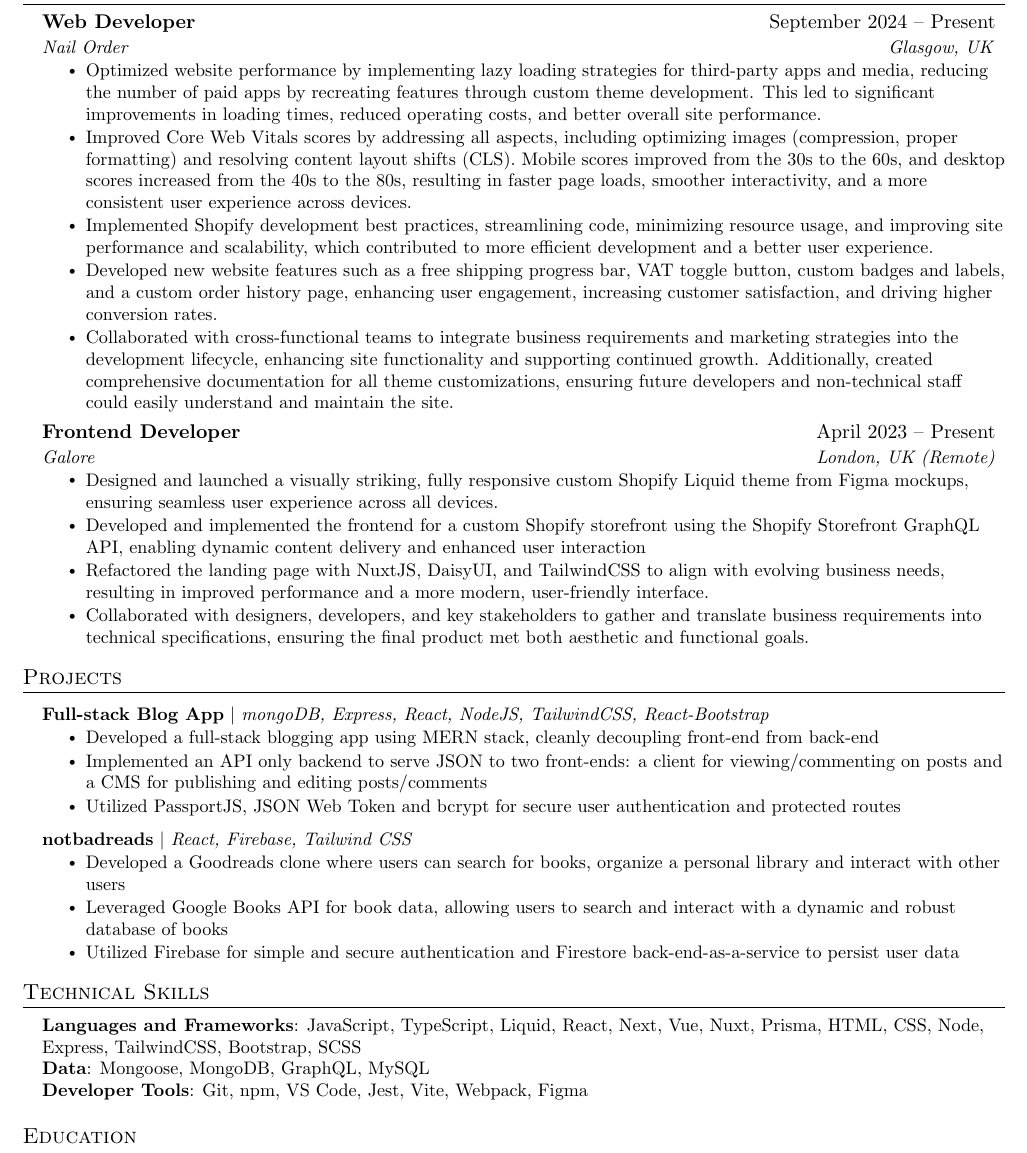
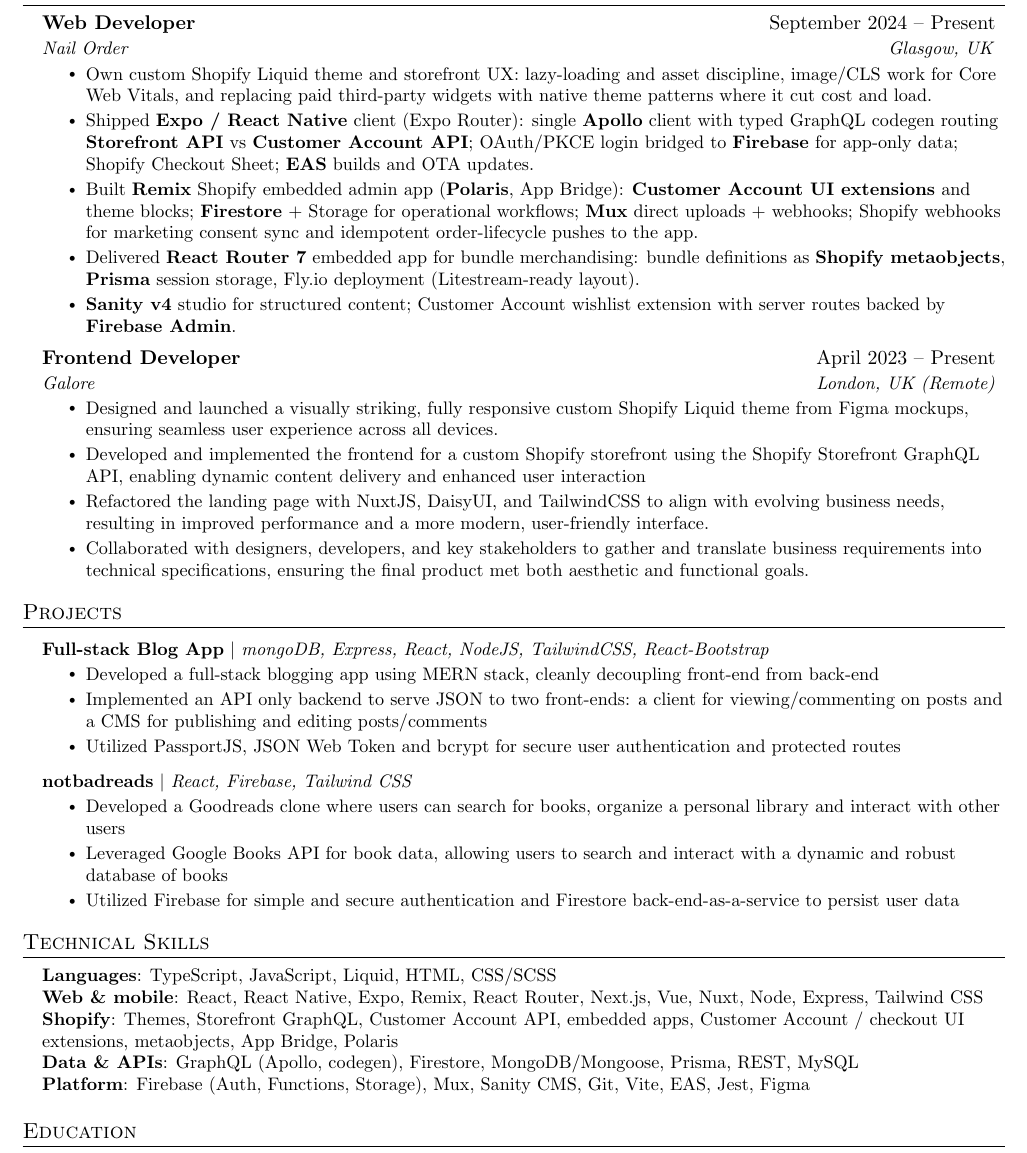
Before and after one commit to beejathon/portfolio, a LaTeX CV (src/assets/bj_cv_webdev.tex): part of the page, cut so that both start at the same text. Compiled offline with pdfLaTeX.

Commit message:
docs(cv): Nail Order platform bullets and pdfTeX-only Unicode hooks
Condense experience to stack/architecture highlights; fix contact URLs;
gate glyphtounicode for Tectonic/XeTeX compatibility.

Co-authored-by: Cursor <cursoragent@cursor.com>

```diff
--- a/src/assets/bj_cv_webdev.tex
+++ b/src/assets/bj_cv_webdev.tex
@@ -18,7 +18,10 @@
 \usepackage{fancyhdr}
 \usepackage[english]{babel}
 \usepackage{tabularx}
-\input{glyphtounicode}
+\usepackage{iftex}
+\ifPDFTeX
+  \input{glyphtounicode}
+\fi
 
 
 %----------FONT OPTIONS----------
@@ -57,8 +60,9 @@
   \vspace{-4pt}\scshape\raggedright\large
 }{}{0em}{}[\color{black}\titlerule \vspace{-5pt}]
 
-% Ensure that generate pdf is machine readable/ATS parsable
-\pdfgentounicode=1
+\ifPDFTeX
+  \pdfgentounicode=1
+\fi
 
 %-------------------------
 % Custom commands
@@ -126,11 +130,11 @@
       {Web Developer}{September 2024 -- Present}
       {Nail Order}{Glasgow, UK}
       \resumeItemListStart
-        \resumeItem{Optimized website performance by implementing lazy loading strategies for third-party apps and media, reducing the number of paid apps by recreating features through custom theme development. This led to significant improvements in loading times, reduced operating costs, and better overall site performance.}
-        \resumeItem{Improved Core Web Vitals scores by addressing all aspects, including optimizing images (compression, proper formatting) and resolving content layout shifts (CLS). Mobile scores improved from the 30s to the 60s, and desktop scores increased from the 40s to the 80s, resulting in faster page loads, smoother interactivity, and a more consistent user experience across devices.}
-        \resumeItem{Implemented Shopify development best practices, streamlining code, minimizing resource usage, and improving site performance and scalability, which contributed to more efficient development and a better user experience.}
-        \resumeItem{Developed new website features such as a free shipping progress bar, VAT toggle button, custom badges and labels, and a custom order history page, enhancing user engagement, increasing customer satisfaction, and driving higher conversion rates.}
-        \resumeItem{Collaborated with cross-functional teams to integrate business requirements and marketing strategies into the development lifecycle, enhancing site functionality and supporting continued growth. Additionally, created comprehensive documentation for all theme customizations, ensuring future developers and non-technical staff could easily understand and maintain the site.}
+        \resumeItem{Own custom Shopify Liquid theme and storefront UX: lazy-loading and asset discipline, image/CLS work for Core Web Vitals, and replacing paid third-party widgets with native theme patterns where it cut cost and load.}
+        \resumeItem{Shipped \textbf{Expo / React Native} client (Expo Router): single \textbf{Apollo} client with typed GraphQL codegen routing \textbf{Storefront API} vs \textbf{Customer Account API}; OAuth/PKCE login bridged to \textbf{Firebase} for app-only data; Shopify Checkout Sheet; \textbf{EAS} builds and OTA updates.}
+        \resumeItem{Built \textbf{Remix} Shopify embedded admin app (\textbf{Polaris}, App Bridge): \textbf{Customer Account UI extensions} and theme blocks; \textbf{Firestore} + Storage for operational workflows; \textbf{Mux} direct uploads + webhooks; Shopify webhooks for marketing consent sync and idempotent order-lifecycle pushes to the app.}
+        \resumeItem{Delivered \textbf{React Router 7} embedded app for bundle merchandising: bundle definitions as \textbf{Shopify metaobjects}, \textbf{Prisma} session storage, Fly.io deployment (Litestream-ready layout).}
+        \resumeItem{\textbf{Sanity v4} studio for structured content; Customer Account wishlist extension with server routes backed by \textbf{Firebase Admin}.}
     \resumeItemListEnd
 
     \resumeSubheading
@@ -171,9 +175,11 @@
 \section{Technical Skills}
  \begin{itemize}[leftmargin=0.15in, label={}]
     \small{\item{
-     \textbf{Languages and Frameworks}{: JavaScript, TypeScript, Liquid, React, Next, Vue, Nuxt, Prisma, HTML, CSS, Node, Express, TailwindCSS, Bootstrap, SCSS} \\
-     \textbf{Data}{: Mongoose, MongoDB, GraphQL, MySQL} \\
-     \textbf{Developer Tools}{: Git, npm, VS Code, Jest, Vite, Webpack, Figma} \\
+     \textbf{Languages}{: TypeScript, JavaScript, Liquid, HTML, CSS/SCSS} \\
+     \textbf{Web \& mobile}{: React, React Native, Expo, Remix, React Router, Next.js, Vue, Nuxt, Node, Express, Tailwind CSS} \\
+     \textbf{Shopify}{: Themes, Storefront GraphQL, Customer Account API, embedded apps, Customer Account / checkout UI extensions, metaobjects, App Bridge, Polaris} \\
+     \textbf{Data \& APIs}{: GraphQL (Apollo, codegen), Firestore, MongoDB/Mongoose, Prisma, REST, MySQL} \\
+     \textbf{Platform}{: Firebase (Auth, Functions, Storage), Mux, Sanity CMS, Git, Vite, EAS, Jest, Figma} \\
     }}
  \end{itemize}
 
```
Also changed, not shown: src/assets/bj_cv_webdev.tex (6 more changed lines).
